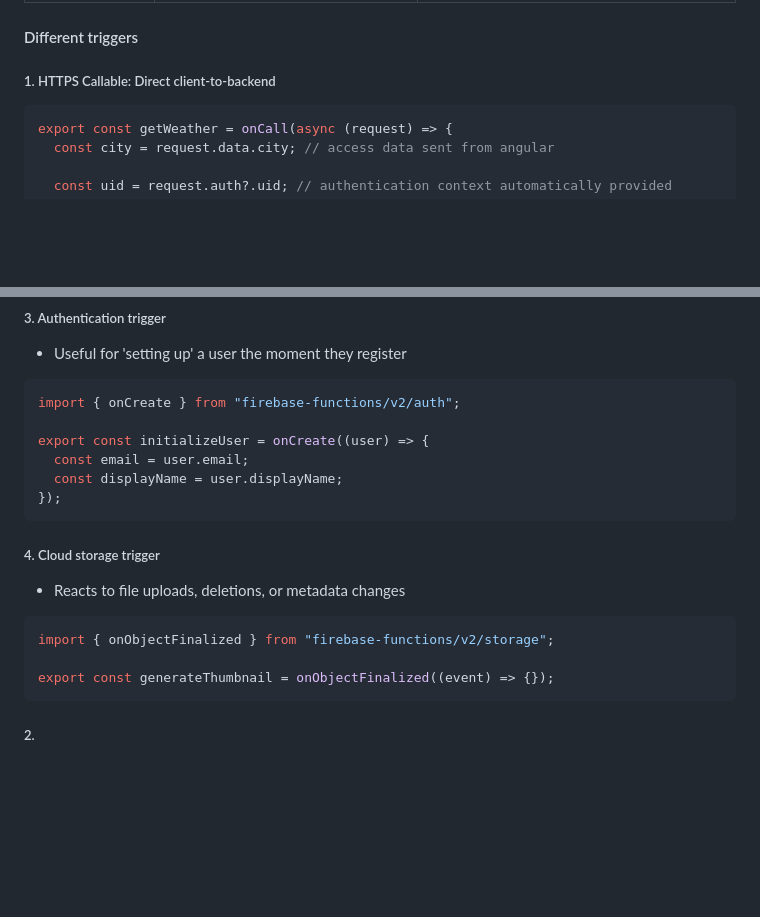
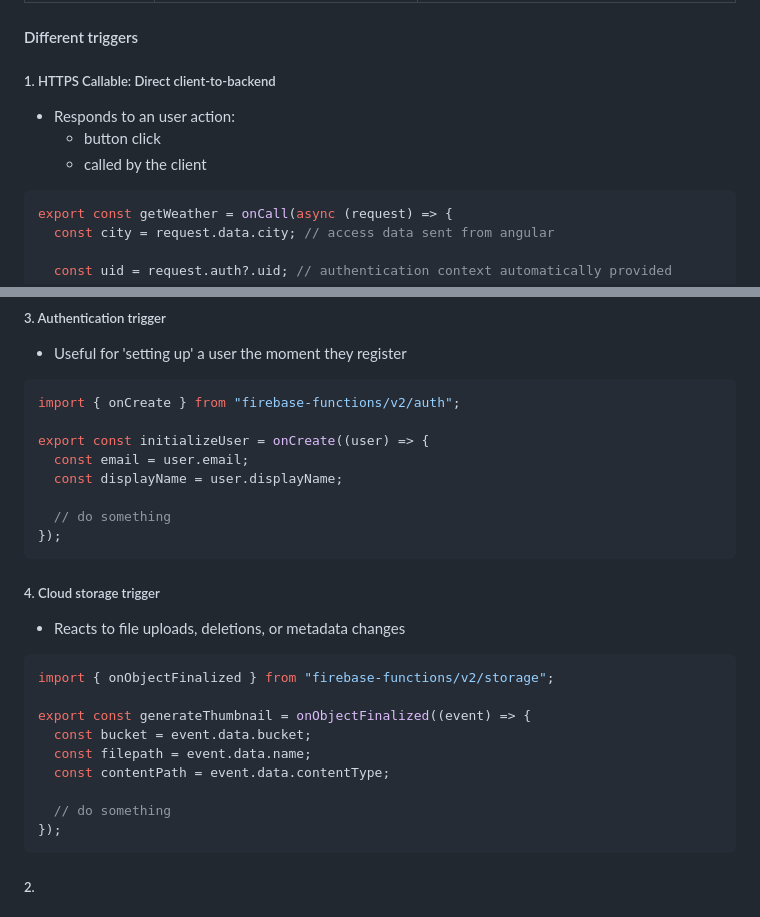
Before and after one commit to m-stpz/misc, a Markdown page: cloud_functions.md, 2 parts joined by grey strips. Rendered like a GitHub page; blank space fills up the shorter version.

````diff
--- a/cloud_functions.md
+++ b/cloud_functions.md
@@ -34,6 +34,10 @@
 #### Different triggers
 
 ##### 1. HTTPS Callable: Direct client-to-backend
+
+- Responds to an user action:
+  - button click
+  - called by the client
 
 ```ts
 export const getWeather = onCall(async (request) => {
@@ -75,6 +79,8 @@ import { onCreate } from "firebase-functions/v2/auth";
 export const initializeUser = onCreate((user) => {
   const email = user.email;
   const displayName = user.displayName;
+
+  // do something
 });
 ```
 
@@ -85,7 +91,13 @@ export const initializeUser = onCreate((user) => {
 ```ts
 import { onObjectFinalized } from "firebase-functions/v2/storage";
 
-export const generateThumbnail = onObjectFinalized((event) => {});
+export const generateThumbnail = onObjectFinalized((event) => {
+  const bucket = event.data.bucket;
+  const filepath = event.data.name;
+  const contentPath = event.data.contentType;
+
+  // do something
+});
 ```
 
 ##### 2.
````
Also changed, not shown: other parts of cloud_functions.md (+0 -2 lines), firestore.md (added, +96 -0 lines), todo_firestore_collections.md (deleted).
